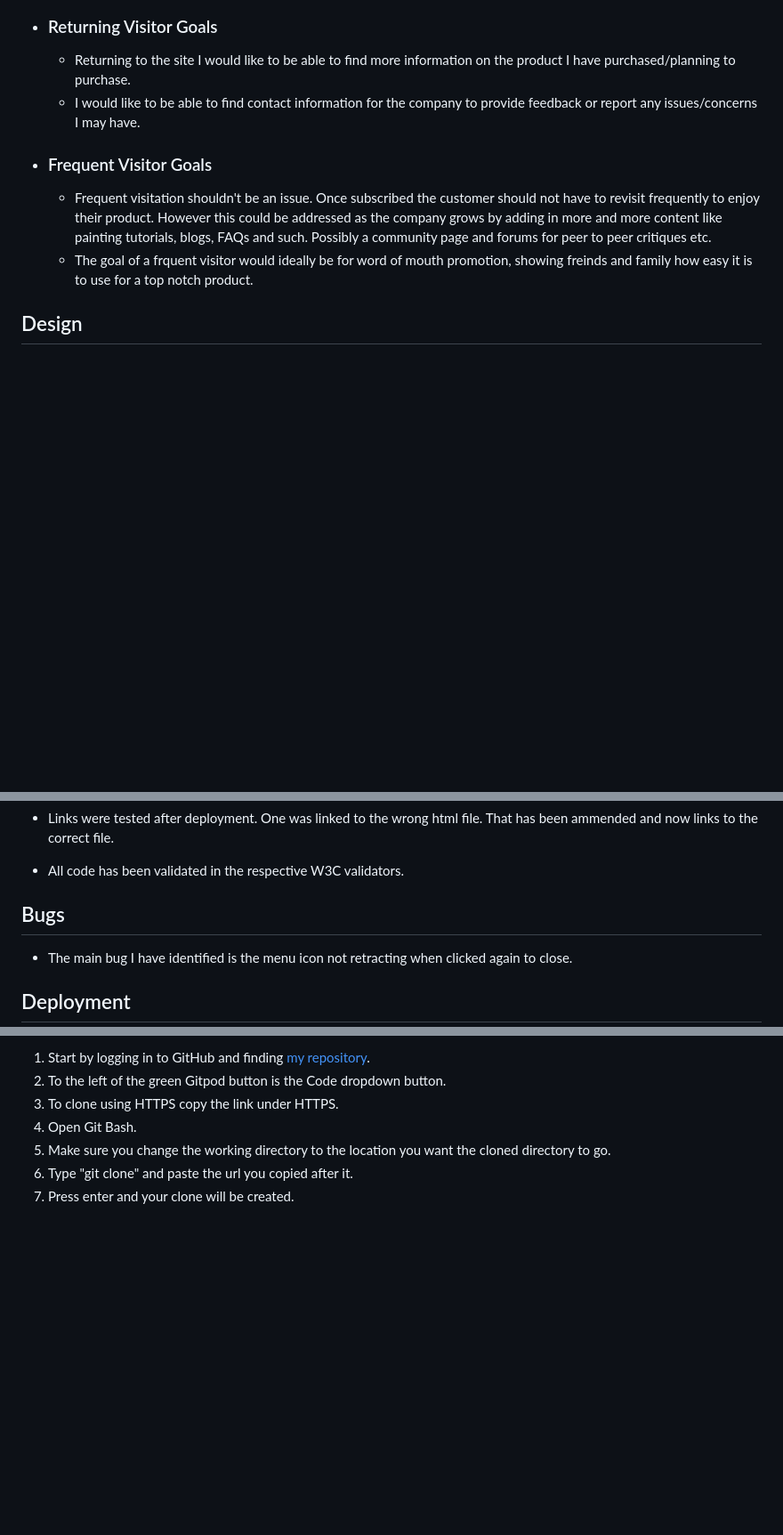
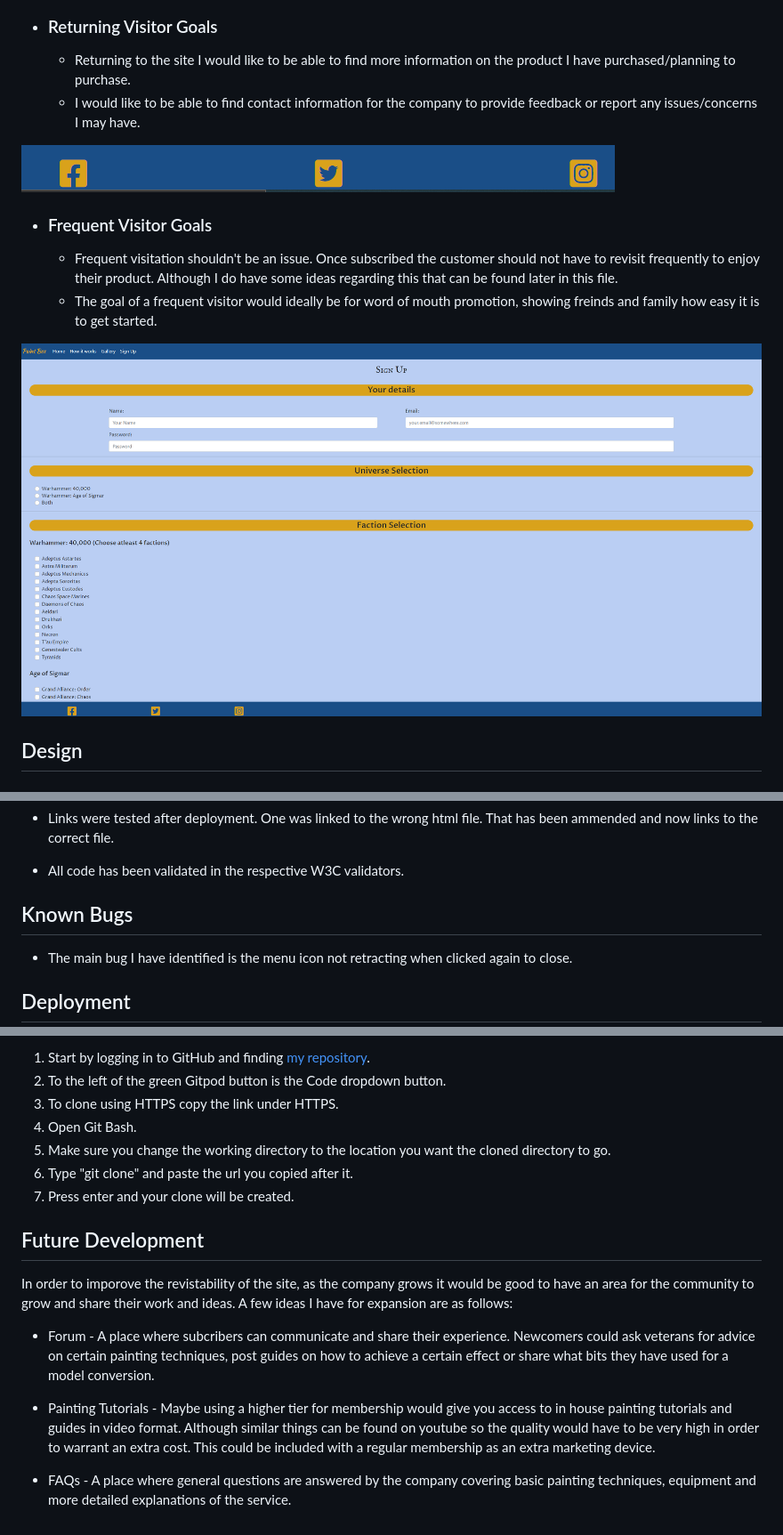
Before and after one commit to Charlie-Walsh/milestone-1, a Markdown page: README.md, 3 parts joined by grey strips. Shown at 89% size. Rendered like a GitHub page; pictures changed too: assets/Screenshots/sign-up.png (added), assets/Screenshots/social-links.png (added); blank space fills up the shorter version.

Commit message:
docs: Screenshots added to user stories. Future development section added for possible expansion ideas.

```diff
--- a/README.md
+++ b/README.md
@@ -18,9 +21,13 @@
     * Returning to the site I would like to be able to find more information on the product I have purchased/planning to purchase.
     * I would like to be able to find contact information for the company to provide feedback or report any issues/concerns I may have.
 
+![social-links](assets/Screenshots/social-links.png)
+
 * ### Frequent Visitor Goals
-    * Frequent visitation shouldn't be an issue. Once subscribed the customer should not have to revisit frequently to enjoy their product. However this could be addressed as the company grows by adding in more and more content like painting tutorials, blogs, FAQs and such. Possibly a community page and forums for peer to peer critiques etc.
-    * The goal of a frquent visitor would ideally be for word of mouth promotion, showing freinds and family how easy it is to use for a top notch product.
+    * Frequent visitation shouldn't be an issue. Once subscribed the customer should not have to revisit frequently to enjoy their product. Although I do have some ideas regarding this that can be found later in this file.
+    * The goal of a frequent visitor would ideally be for word of mouth promotion, showing freinds and family how easy it is to get started.
+
+![sign-up](assets/Screenshots/sign-up.png)
 
 ## Design
 
@@ -83,7 +90,7 @@
 * All code has been validated in the respective W3C validators.
 
 
-## Bugs
+## Known Bugs
 
 * The main bug I have identified is the menu icon not retracting when clicked again to close.
 
@@ -114,3 +121,13 @@
 5. Make sure you change the working directory to the location you want the cloned directory to go.
 6. Type "git clone" and paste the url you copied after it.
 7. Press enter and your clone will be created.
+
+## Future Development
+
+<p>In order to imporove the revistability of the site, as the company grows it would be good to have an area for the community to grow and share their work and ideas. A few ideas I have for expansion are as follows:</p>
+
+* Forum - A place where subcribers can communicate and share their experience. Newcomers could ask veterans for advice on certain painting techniques, post guides on how to achieve a certain effect or share what bits they have used for a model conversion.
+
+* Painting Tutorials - Maybe using a higher tier for membership would give you access to in house painting tutorials and guides in video format. Although similar things can be found on youtube so the quality would have to be very high in order to warrant an extra cost. This could be included with a regular membership as an extra marketing device.
+
+* FAQs - A place where general questions are answered by the company covering basic painting techniques, equipment and more detailed explanations of the service.
```
Also changed, not shown: other parts of README.md (+3 -0 lines), 3 other files.
